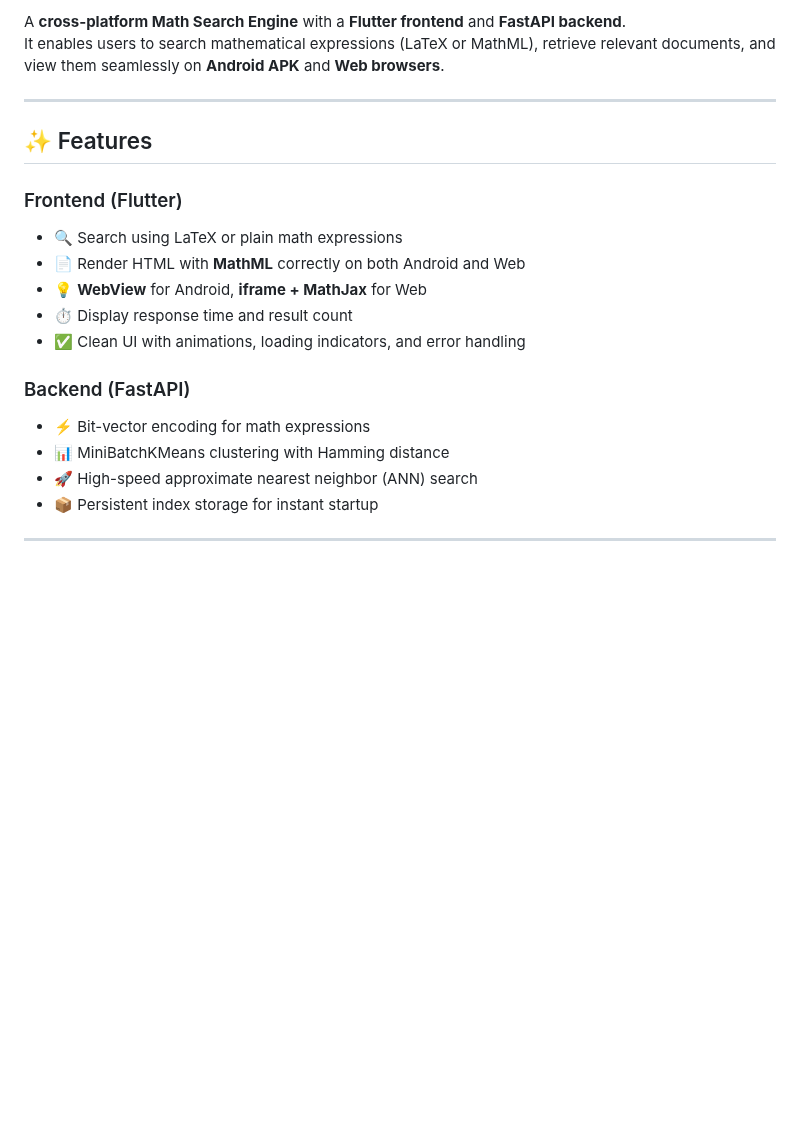
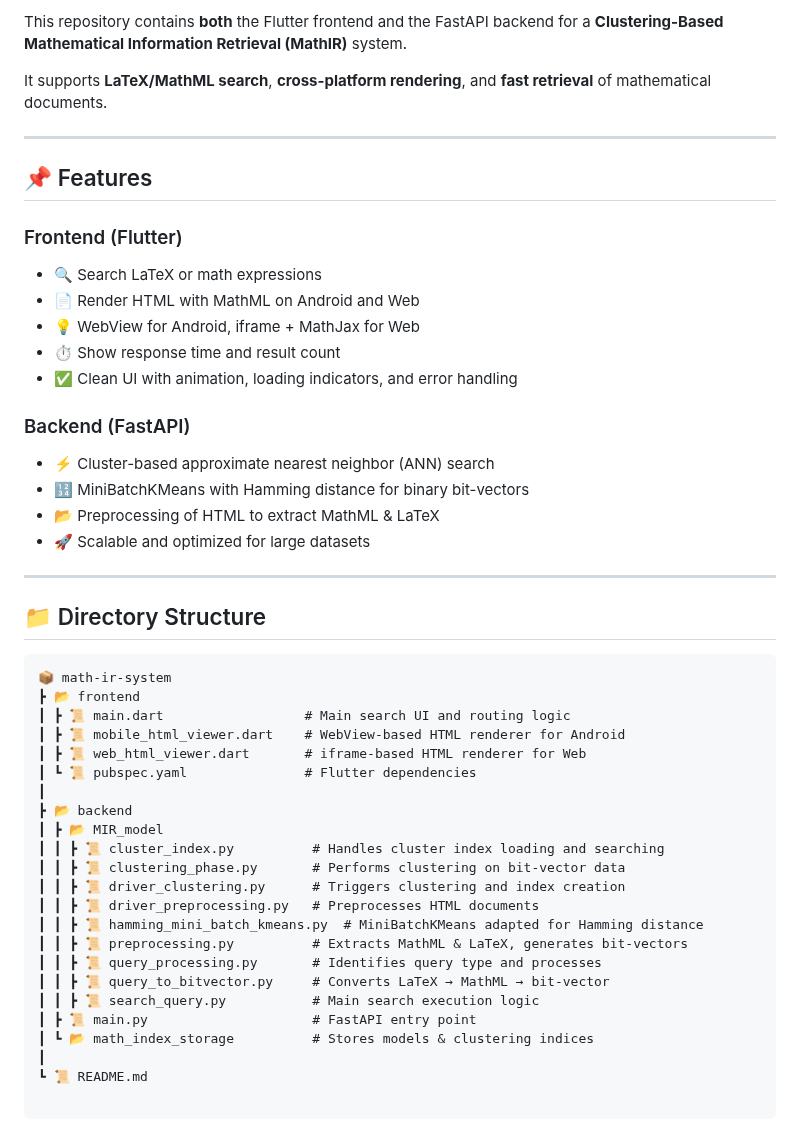
Before and after one commit to ak0586/Fullstack_Math_Information_Retrieval_System, a Markdown page: README.md, the part around one of its changes. Rendered like a GitHub page; blank space fills up the shorter version.

```diff
--- a/README.md
+++ b/README.md
@@ -7,20 +4,52 @@
 
-A **cross-platform Math Search Engine** with a **Flutter frontend** and **FastAPI backend**.
-It enables users to search mathematical expressions (LaTeX or MathML), retrieve relevant documents, and view them seamlessly on **Android APK** and **Web browsers**.
+This repository contains **both** the Flutter frontend and the FastAPI backend for a **Clustering-Based Mathematical Information Retrieval (MathIR)** system.
+
+It supports **LaTeX/MathML search**, **cross-platform rendering**, and **fast retrieval** of mathematical documents.
 
 ---
 
-## ✨ Features
+## 📌 Features
 
 ### Frontend (Flutter)
-- 🔍 Search using LaTeX or plain math expressions
-- 📄 Render HTML with **MathML** correctly on both Android and Web
-- 💡 **WebView** for Android, **iframe + MathJax** for Web
-- ⏱ Display response time and result count
-- ✅ Clean UI with animations, loading indicators, and error handling
+
+* 🔍 Search LaTeX or math expressions
+* 📄 Render HTML with MathML on Android and Web
+* 💡 WebView for Android, iframe + MathJax for Web
+* ⏱ Show response time and result count
+* ✅ Clean UI with animation, loading indicators, and error handling
 
 ### Backend (FastAPI)
-- ⚡ Bit-vector encoding for math expressions
-- 📊 MiniBatchKMeans clustering with Hamming distance
-- 🚀 High-speed approximate nearest neighbor (ANN) search
-- 📦 Persistent index storage for instant startup
+
+* ⚡ Cluster-based approximate nearest neighbor (ANN) search
+* 🔢 MiniBatchKMeans with Hamming distance for binary bit-vectors
+* 📂 Preprocessing of HTML to extract MathML & LaTeX
+* 🚀 Scalable and optimized for large datasets
+
+---
+
+## 📁 Directory Structure
+
+<pre lang="md">
+📦 math-ir-system
+┣ 📂 frontend
+┃ ┣ 📜 main.dart                  # Main search UI and routing logic
+┃ ┣ 📜 mobile_html_viewer.dart    # WebView-based HTML renderer for Android
+┃ ┣ 📜 web_html_viewer.dart       # iframe-based HTML renderer for Web
+┃ ┗ 📜 pubspec.yaml               # Flutter dependencies
+┃
+┣ 📂 backend
+┃ ┣ 📂 MIR_model
+┃ ┃ ┣ 📜 cluster_index.py          # Handles cluster index loading and searching
+┃ ┃ ┣ 📜 clustering_phase.py       # Performs clustering on bit-vector data
+┃ ┃ ┣ 📜 driver_clustering.py      # Triggers clustering and index creation
+┃ ┃ ┣ 📜 driver_preprocessing.py   # Preprocesses HTML documents
+┃ ┃ ┣ 📜 hamming_mini_batch_kmeans.py  # MiniBatchKMeans adapted for Hamming distance
+┃ ┃ ┣ 📜 preprocessing.py          # Extracts MathML & LaTeX, generates bit-vectors
+┃ ┃ ┣ 📜 query_processing.py       # Identifies query type and processes
+┃ ┃ ┣ 📜 query_to_bitvector.py     # Converts LaTeX → MathML → bit-vector
+┃ ┃ ┣ 📜 search_query.py           # Main search execution logic
+┃ ┣ 📜 main.py                     # FastAPI entry point
+┃ ┗ 📂 math_index_storage          # Stores models & clustering indices
+┃
+┗ 📜 README.md
+
```
Also changed, not shown: other parts of README.md (+53 -124 lines).
